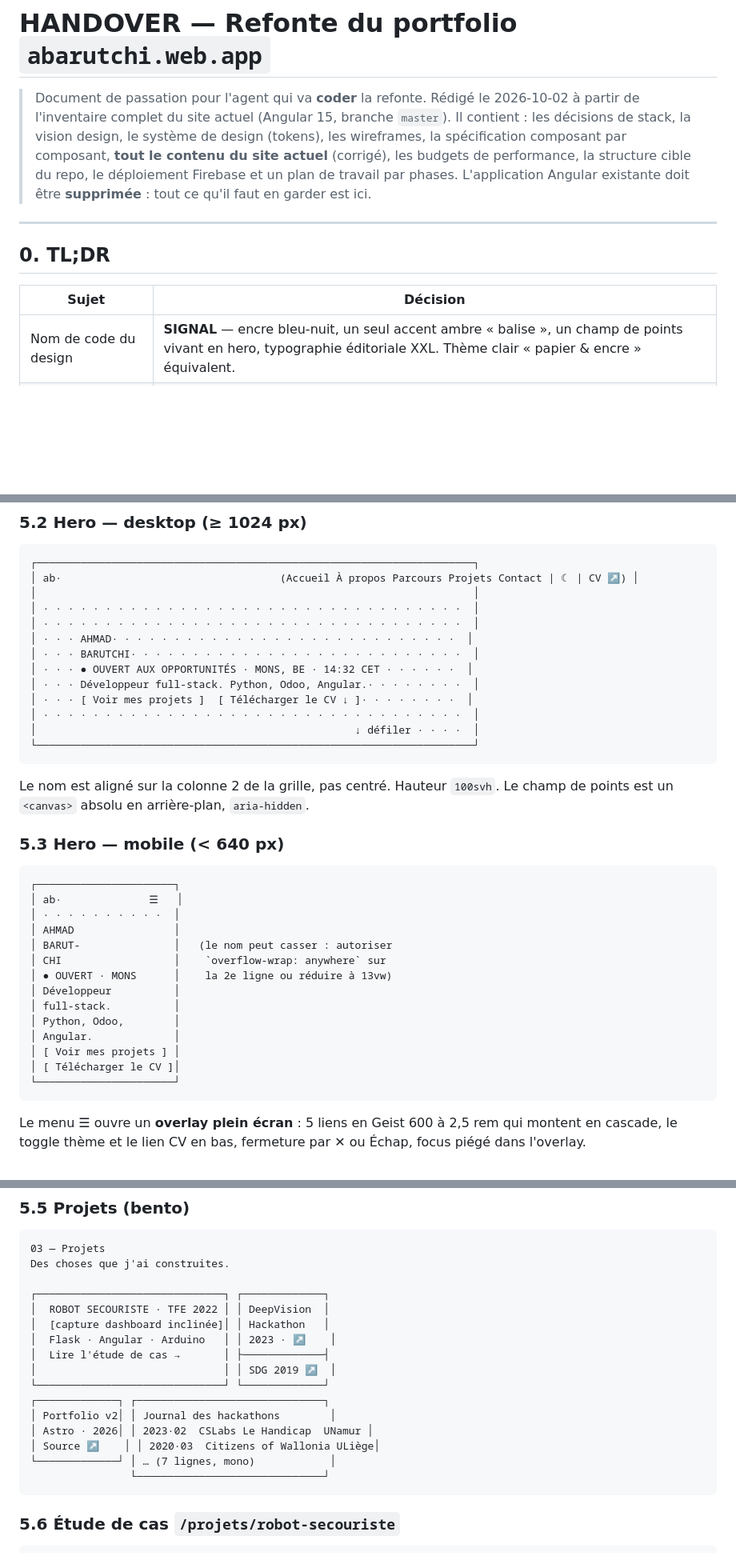
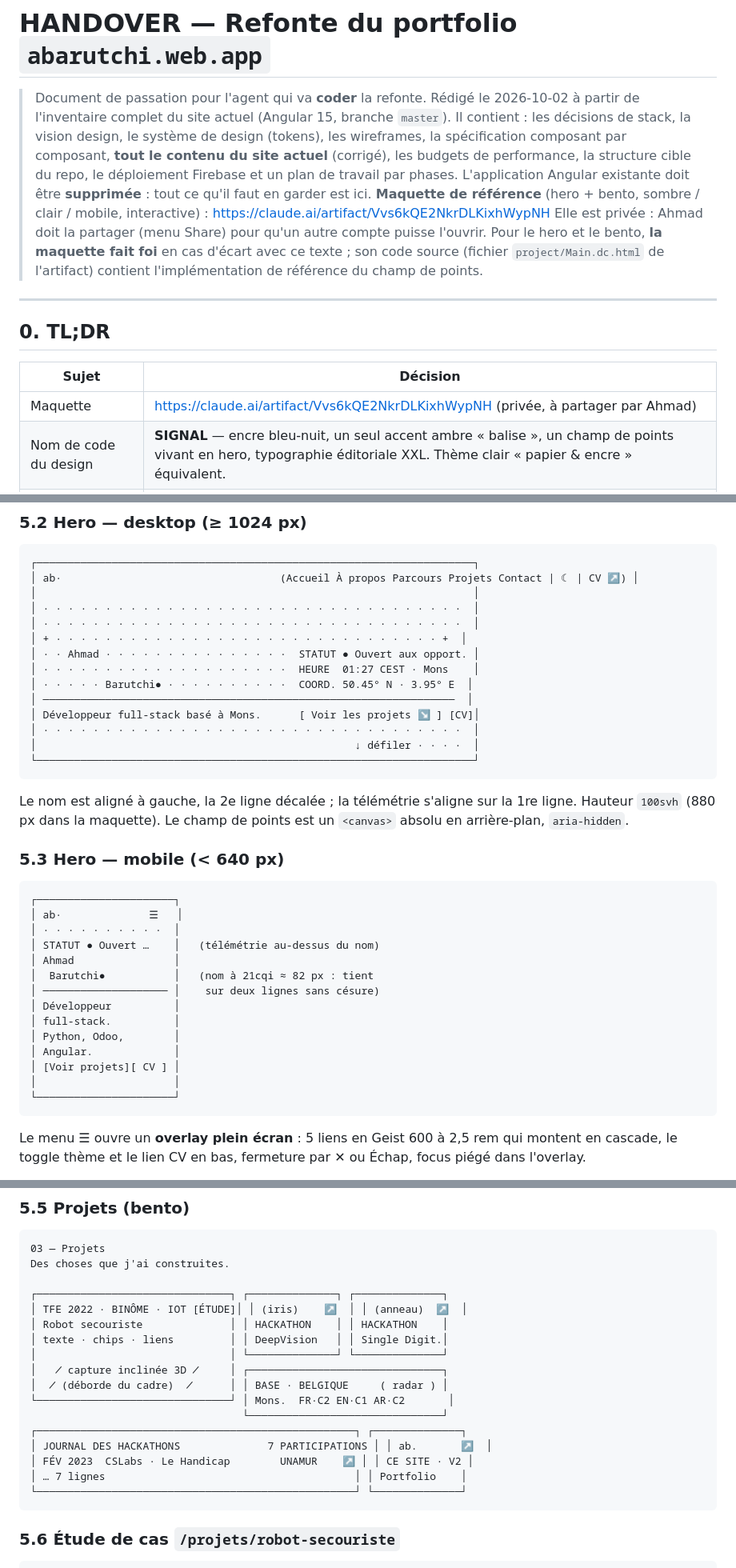
Before and after one commit to ahmad-barutchi/portfolio, a Markdown page: HANDOVER.md, 3 parts joined by grey strips. Shown at 80% size. Drawn GitHub-style; blank space fills up the shorter version.

````diff
--- a/HANDOVER.md
+++ b/HANDOVER.md
@@ -6,6 +6,10 @@
 > la spécification composant par composant, **tout le contenu du site actuel** (corrigé), les budgets de
 > performance, la structure cible du repo, le déploiement Firebase et un plan de travail par phases.
 > L'application Angular existante doit être **supprimée** : tout ce qu'il faut en garder est ici.
+> **Maquette de référence** (hero + bento, sombre / clair / mobile, interactive) : https://claude.ai/artifact/Vvs6kQE2NkrDLKixhWypNH
+> Elle est privée : Ahmad doit la partager (menu Share) pour qu'un autre compte puisse l'ouvrir.
+> Pour le hero et le bento, **la maquette fait foi** en cas d'écart avec ce texte ; son code source
+> (fichier `project/Main.dc.html` de l'artifact) contient l'implémentation de référence du champ de points.
 
 ---
 
@@ -13,6 +17,7 @@
 
 | Sujet | Décision |
 |---|---|
+| Maquette | https://claude.ai/artifact/Vvs6kQE2NkrDLKixhWypNH (privée, à partager par Ahmad) |
 | Nom de code du design | **SIGNAL** — encre bleu-nuit, un seul accent ambre « balise », un champ de points vivant en hero, typographie éditoriale XXL. Thème clair « papier & encre » équivalent. |
 | Stack | **Astro** (sortie 100 % statique) + **TypeScript** + **CSS vanilla moderne** (custom properties, `oklch`, container queries, scroll-driven animations, view transitions). Aucun framework UI, aucune lib d'animation. |
 | JS livré | ≤ 15 KB gzip pour tout le site, ≤ 5 KB sur la page d'accueil. Un seul morceau « riche » : le canvas du hero (~2,5 KB). |
@@ -220,17 +227,18 @@ Phase 2 : `/en/…` miroir anglais via l'i18n d'Astro, `/cv` page CV imprimable
 │                                                                      │
 │ · · · · · · · · · · · · · · · · · · · · · · · · · · · · · · · · · ·  │
 │ · · · · · · · · · · · · · · · · · · · · · · · · · · · · · · · · · ·  │
-│ · · · AHMAD· · · · · · · · · · · · · · · · · · · · · · · · · · · ·  │
-│ · · · BARUTCHI· · · · · · · · · · · · · · · · · · · · · · · · · · ·  │
-│ · · · ● OUVERT AUX OPPORTUNITÉS · MONS, BE · 14:32 CET · · · · · ·  │
-│ · · · Développeur full-stack. Python, Odoo, Angular.· · · · · · · ·  │
-│ · · · [ Voir mes projets ]  [ Télécharger le CV ↓ ]· · · · · · · ·  │
+│ + · · · · · · · · · · · · · · · · · · · · · · · · · · · · · · · +  │
+│ · · Ahmad · · · · · · · · · · · · · · ·  STATUT ● Ouvert aux opport. │
+│ · · · · · · · · · · · · · · · · · · · ·  HEURE  01:27 CEST · Mons    │
+│ · · · · · Barutchi● · · · · · · · · · ·  COORD. 50.45° N · 3.95° E  │
+│ ──────────────────────────────────────────────────────────────────  │
+│ Développeur full-stack basé à Mons.      [ Voir les projets ↘ ] [CV]│
 │ · · · · · · · · · · · · · · · · · · · · · · · · · · · · · · · · · ·  │
 │                                                   ↓ défiler · · · ·  │
 └──────────────────────────────────────────────────────────────────────┘
 ```
 
-Le nom est aligné sur la colonne 2 de la grille, pas centré. Hauteur `100svh`. Le champ de points est un `<canvas>` absolu en arrière-plan, `aria-hidden`.
+Le nom est aligné à gauche, la 2e ligne décalée ; la télémétrie s'aligne sur la 1re ligne. Hauteur `100svh` (880 px dans la maquette). Le champ de points est un `<canvas>` absolu en arrière-plan, `aria-hidden`.
 
 ### 5.3 Hero — mobile (< 640 px)
 
@@ -238,16 +246,16 @@ Le nom est aligné sur la colonne 2 de la grille, pas centré. Hauteur `100svh`.
 ┌──────────────────────┐
 │ ab·              ☰   │
 │ · · · · · · · · · ·  │
-│ AHMAD                │
-│ BARUT-               │   (le nom peut casser : autoriser
-│ CHI                  │    `overflow-wrap: anywhere` sur
-│ ● OUVERT · MONS      │    la 2e ligne ou réduire à 13vw)
+│ STATUT ● Ouvert …    │   (télémétrie au-dessus du nom)
+│ Ahmad                │
+│  Barutchi●           │   (nom à 21cqi ≈ 82 px : tient
+│ ──────────────────── │    sur deux lignes sans césure)
 │ Développeur          │
 │ full-stack.          │
 │ Python, Odoo,        │
 │ Angular.             │
-│ [ Voir mes projets ] │
-│ [ Télécharger le CV ]│
+│ [Voir projets][ CV ] │
+│                      │
 └──────────────────────┘
 ```
 
@@ -285,19 +293,20 @@ Formations
 03 — Projets
 Des choses que j'ai construites.
 
-┌──────────────────────────────┐ ┌─────────────┐
-│  ROBOT SECOURISTE · TFE 2022 │ │ DeepVision  │
-│  [capture dashboard inclinée]│ │ Hackathon   │
-│  Flask · Angular · Arduino   │ │ 2023 · ↗    │
-│  Lire l'étude de cas →       │ ├─────────────┤
-│                              │ │ SDG 2019 ↗  │
-└──────────────────────────────┘ └─────────────┘
-┌─────────────┐ ┌──────────────────────────────┐
-│ Portfolio v2│ │ Journal des hackathons        │
-│ Astro · 2026│ │ 2023·02  CSLabs Le Handicap  UNamur │
-│ Source ↗    │ │ 2020·03  Citizens of Wallonia ULiège│
-└─────────────┘ │ … (7 lignes, mono)            │
-                └──────────────────────────────┘
+┌───────────────────────────────┐ ┌──────────────┐ ┌──────────────┐
+│ TFE 2022 · BINÔME · IOT [ÉTUDE]│ │ (iris)    ↗  │ │ (anneau)  ↗  │
+│ Robot secouriste              │ │ HACKATHON    │ │ HACKATHON    │
+│ texte · chips · liens         │ │ DeepVision   │ │ Single Digit.│
+│                               │ └──────────────┘ └──────────────┘
+│   ╱ capture inclinée 3D ╱     │ ┌───────────────────────────────┐
+│  ╱ (déborde du cadre)  ╱      │ │ BASE · BELGIQUE     ( radar ) │
+└───────────────────────────────┘ │ Mons.  FR·C2 EN·C1 AR·C2       │
+                                  └───────────────────────────────┘
+┌───────────────────────────────────────────────────┐ ┌──────────────┐
+│ JOURNAL DES HACKATHONS              7 PARTICIPATIONS │ │ ab.       ↗  │
+│ FÉV 2023  CSLabs · Le Handicap        UNAMUR    ↗ │ │ CE SITE · V2 │
+│ … 7 lignes                                        │ │ Portfolio    │
+└───────────────────────────────────────────────────┘ └──────────────┘
 ```
 
 ### 5.6 Étude de cas `/projets/robot-secouriste`
````
Also changed, not shown: other parts of HANDOVER.md (+28 -25 lines).
